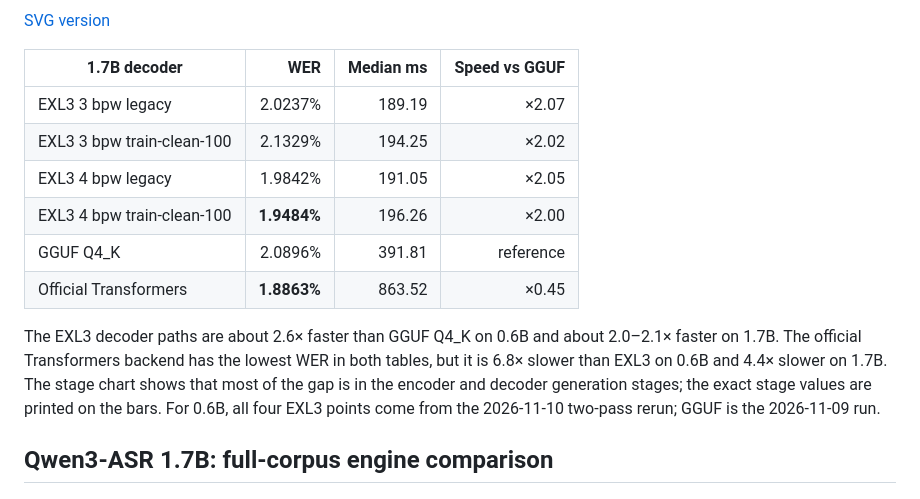
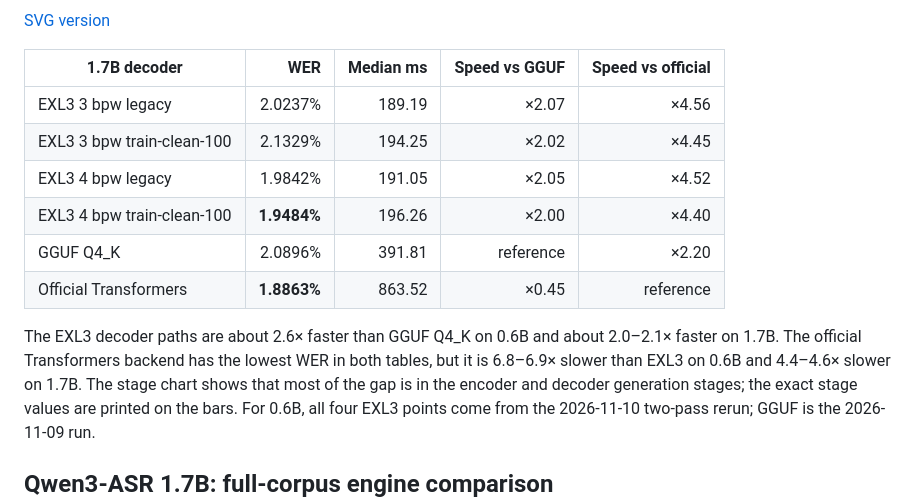
Before and after one commit to lost0427/ASRbenchmark, a Markdown page: docs/LIBRISPEECH_WER.md, the part around one of its changes. GitHub-like rendering.

```diff
--- a/docs/LIBRISPEECH_WER.md
+++ b/docs/LIBRISPEECH_WER.md
@@ -275,19 +275,19 @@ was not tested: vLLM 0.14.0 has no native Windows wheel.
 
 [SVG version](windows-librispeech-qwen3-1.7b-stage-latency.svg)
 
-| 1.7B decoder | WER | Median ms | Speed vs GGUF |
-| --- | ---: | ---: | ---: |
-| EXL3 3 bpw legacy | 2.0237% | 189.19 | ×2.07 |
-| EXL3 3 bpw train-clean-100 | 2.1329% | 194.25 | ×2.02 |
-| EXL3 4 bpw legacy | 1.9842% | 191.05 | ×2.05 |
-| EXL3 4 bpw train-clean-100 | **1.9484%** | 196.26 | ×2.00 |
-| GGUF Q4_K | 2.0896% | 391.81 | reference |
-| Official Transformers | **1.8863%** | 863.52 | ×0.45 |
+| 1.7B decoder | WER | Median ms | Speed vs GGUF | Speed vs official |
+| --- | ---: | ---: | ---: | ---: |
+| EXL3 3 bpw legacy | 2.0237% | 189.19 | ×2.07 | ×4.56 |
+| EXL3 3 bpw train-clean-100 | 2.1329% | 194.25 | ×2.02 | ×4.45 |
+| EXL3 4 bpw legacy | 1.9842% | 191.05 | ×2.05 | ×4.52 |
+| EXL3 4 bpw train-clean-100 | **1.9484%** | 196.26 | ×2.00 | ×4.40 |
+| GGUF Q4_K | 2.0896% | 391.81 | reference | ×2.20 |
+| Official Transformers | **1.8863%** | 863.52 | ×0.45 | reference |
 
 The EXL3 decoder paths are about 2.6× faster than GGUF Q4_K on 0.6B and
 about 2.0–2.1× faster on 1.7B. The official Transformers backend has the lowest
-WER in both tables, but it is 6.8× slower than EXL3 on 0.6B and 4.4× slower on
-1.7B. The stage chart shows that most of the gap is in the encoder and decoder
+WER in both tables, but it is 6.8–6.9× slower than EXL3 on 0.6B and 4.4–4.6×
+slower on 1.7B. The stage chart shows that most of the gap is in the encoder and decoder
 generation stages; the exact stage values are printed on the bars. For 0.6B,
 all four EXL3 points come from the 2026-11-10 two-pass rerun; GGUF is the
 2026-11-09 run.
```
Also changed, not shown: other parts of docs/LIBRISPEECH_WER.md (+8 -8 lines), docs/windows-librispeech-qwen3-0.6b-calibration-vs-gguf.png, docs/windows-librispeech-qwen3-1.7b-calibration-vs-gguf.png, 4 other files.
